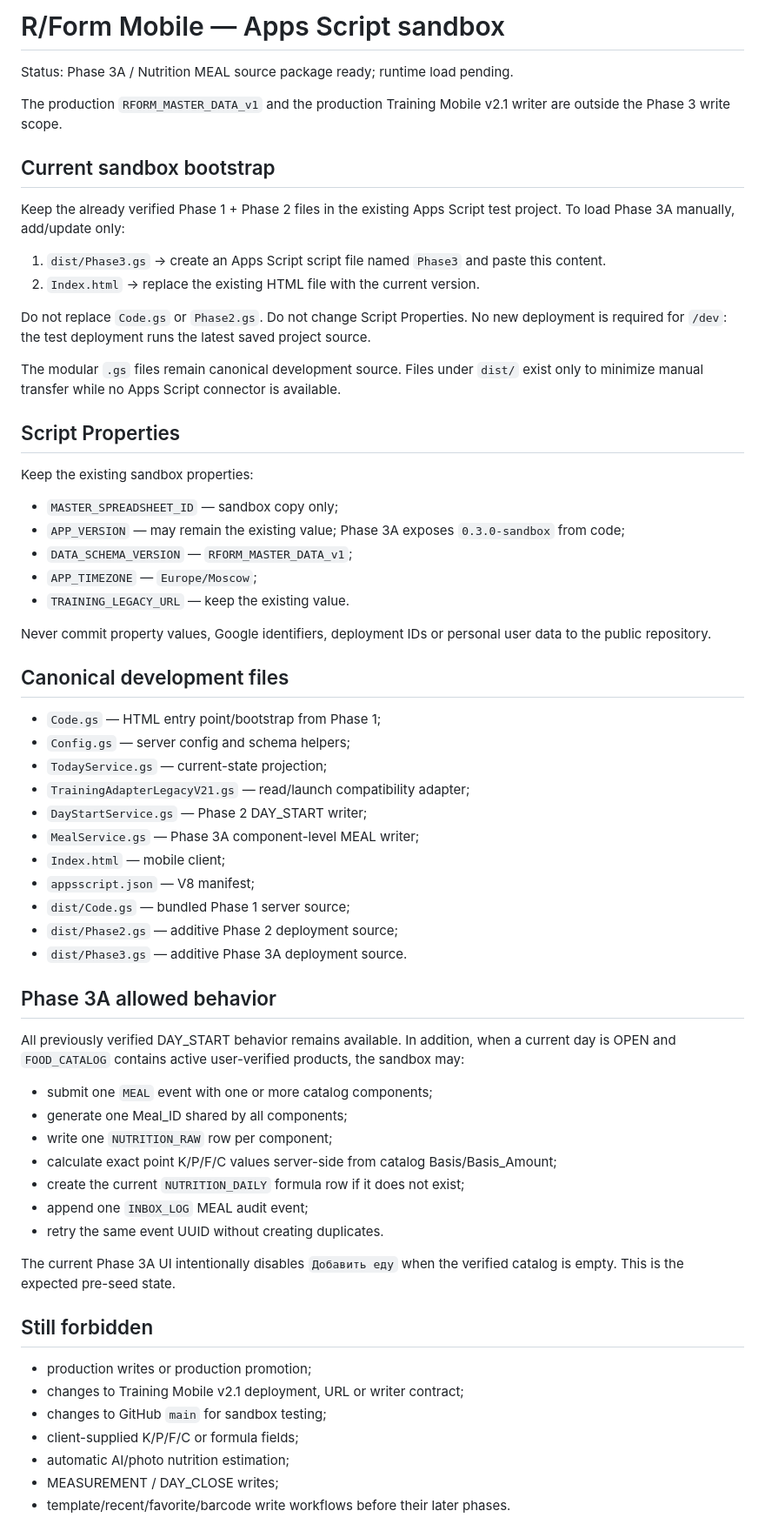
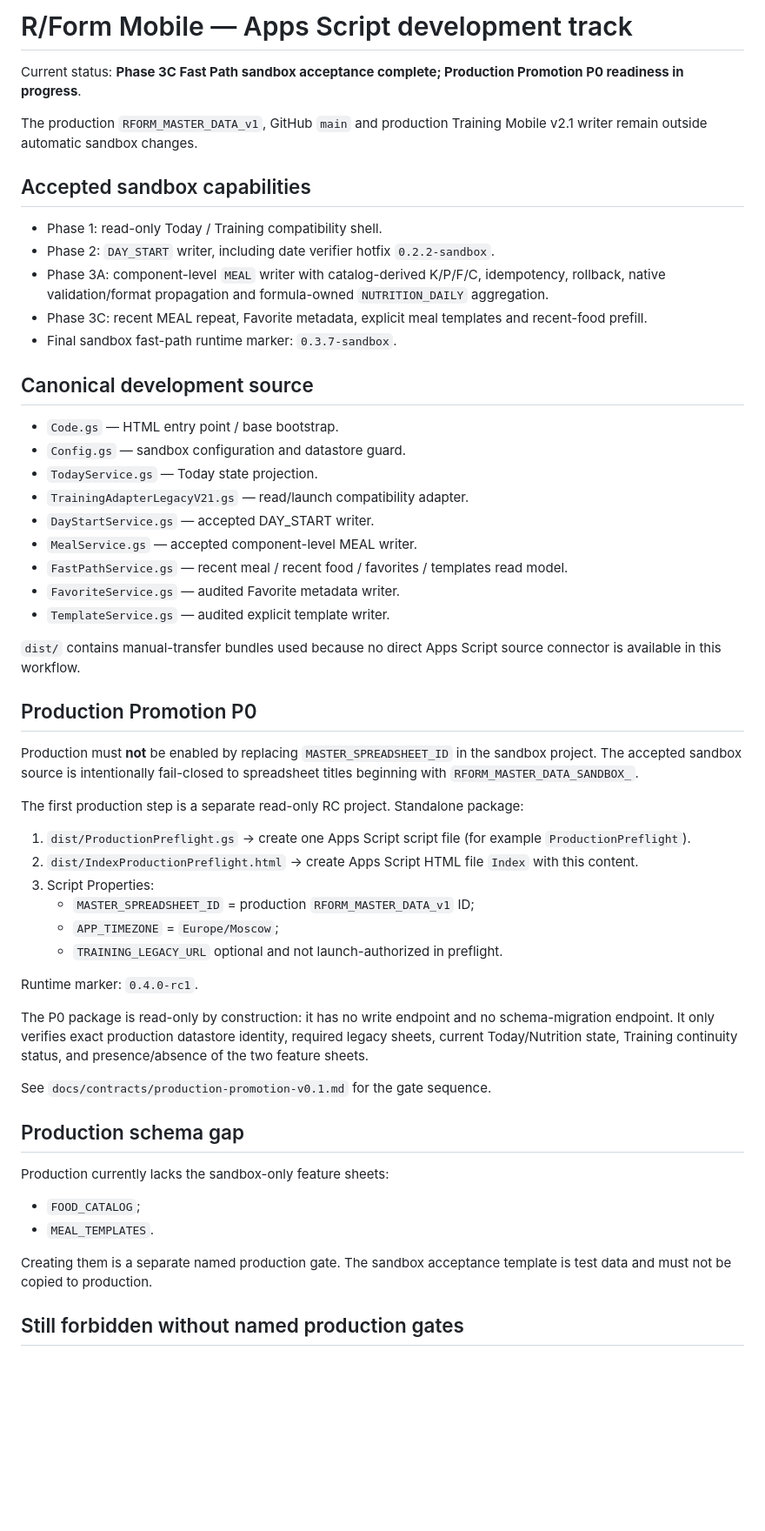
Before and after one commit to rulevd21/R-Form, a Markdown page: apps-script/README.md, the part around one of its changes. Shown at 87% size. Rendered like a GitHub page; blank space fills up the shorter version.

Commit message:
Update Apps Script status through production readiness

```diff
--- a/apps-script/README.md
+++ b/apps-script/README.md
@@ -1,67 +1,58 @@
-# R/Form Mobile — Apps Script sandbox
+# R/Form Mobile — Apps Script development track
 
-Status: Phase 3A / Nutrition MEAL source package ready; runtime load pending.
+Current status: **Phase 3C Fast Path sandbox acceptance complete; Production Promotion P0 readiness in progress**.
 
-The production `RFORM_MASTER_DATA_v1` and the production Training Mobile v2.1 writer are outside the Phase 3 write scope.
+The production `RFORM_MASTER_DATA_v1`, GitHub `main` and production Training Mobile v2.1 writer remain outside automatic sandbox changes.
 
-## Current sandbox bootstrap
+## Accepted sandbox capabilities
 
-Keep the already verified Phase 1 + Phase 2 files in the existing Apps Script test project. To load Phase 3A manually, add/update only:
+- Phase 1: read-only Today / Training compatibility shell.
+- Phase 2: `DAY_START` writer, including date verifier hotfix `0.2.2-sandbox`.
+- Phase 3A: component-level `MEAL` writer with catalog-derived K/P/F/C, idempotency, rollback, native validation/format propagation and formula-owned `NUTRITION_DAILY` aggregation.
+- Phase 3C: recent MEAL repeat, Favorite metadata, explicit meal templates and recent-food prefill.
+- Final sandbox fast-path runtime marker: `0.3.7-sandbox`.
 
-1. `dist/Phase3.gs` → create an Apps Script script file named `Phase3` and paste this content.
-2. `Index.html` → replace the existing HTML file with the current version.
+## Canonical development source
 
-Do not replace `Code.gs` or `Phase2.gs`. Do not change Script Properties. No new deployment is required for `/dev`: the test deployment runs the latest saved project source.
+- `Code.gs` — HTML entry point / base bootstrap.
+- `Config.gs` — sandbox configuration and datastore guard.
+- `TodayService.gs` — Today state projection.
+- `TrainingAdapterLegacyV21.gs` — read/launch compatibility adapter.
+- `DayStartService.gs` — accepted DAY_START writer.
+- `MealService.gs` — accepted component-level MEAL writer.
+- `FastPathService.gs` — recent meal / recent food / favorites / templates read model.
+- `FavoriteService.gs` — audited Favorite metadata writer.
+- `TemplateService.gs` — audited explicit template writer.
 
-The modular `.gs` files remain canonical development source. Files under `dist/` exist only to minimize manual transfer while no Apps Script connector is available.
+`dist/` contains manual-transfer bundles used because no direct Apps Script source connector is available in this workflow.
 
-## Script Properties
+## Production Promotion P0
 
-Keep the existing sandbox properties:
+Production must **not** be enabled by replacing `MASTER_SPREADSHEET_ID` in the sandbox project. The accepted sandbox source is intentionally fail-closed to spreadsheet titles beginning with `RFORM_MASTER_DATA_SANDBOX_`.
 
-- `MASTER_SPREADSHEET_ID` — sandbox copy only;
-- `APP_VERSION` — may remain the existing value; Phase 3A exposes `0.3.0-sandbox` from code;
-- `DATA_SCHEMA_VERSION` — `RFORM_MASTER_DATA_v1`;
-- `APP_TIMEZONE` — `Europe/Moscow`;
-- `TRAINING_LEGACY_URL` — keep the existing value.
+The first production step is a separate read-only RC project. Standalone package:
 
-Never commit property values, Google identifiers, deployment IDs or personal user data to the public repository.
+1. `dist/ProductionPreflight.gs` → create one Apps Script script file (for example `ProductionPreflight`).
+2. `dist/IndexProductionPreflight.html` → create Apps Script HTML file `Index` with this content.
+3. Script Properties:
+   - `MASTER_SPREADSHEET_ID` = production `RFORM_MASTER_DATA_v1` ID;
+   - `APP_TIMEZONE` = `Europe/Moscow`;
+   - `TRAINING_LEGACY_URL` optional and not launch-authorized in preflight.
 
-## Canonical development files
+Runtime marker: `0.4.0-rc1`.
 
-- `Code.gs` — HTML entry point/bootstrap from Phase 1;
-- `Config.gs` — server config and schema helpers;
-- `TodayService.gs` — current-state projection;
-- `TrainingAdapterLegacyV21.gs` — read/launch compatibility adapter;
-- `DayStartService.gs` — Phase 2 DAY_START writer;
-- `MealService.gs` — Phase 3A component-level MEAL writer;
-- `Index.html` — mobile client;
-- `appsscript.json` — V8 manifest;
-- `dist/Code.gs` — bundled Phase 1 server source;
-- `dist/Phase2.gs` — additive Phase 2 deployment source;
-- `dist/Phase3.gs` — additive Phase 3A deployment source.
+The P0 package is read-only by construction: it has no write endpoint and no schema-migration endpoint. It only verifies exact production datastore identity, required legacy sheets, current Today/Nutrition state, Training continuity status, and presence/absence of the two feature sheets.
 
-## Phase 3A allowed behavior
+See `docs/contracts/production-promotion-v0.1.md` for the gate sequence.
 
-All previously verified DAY_START behavior remains available. In addition, when a current day is OPEN and `FOOD_CATALOG` contains active user-verified products, the sandbox may:
+## Production schema gap
 
-- submit one `MEAL` event with one or more catalog components;
-- generate one Meal_ID shared by all components;
-- write one `NUTRITION_RAW` row per component;
-- calculate exact point K/P/F/C values server-side from catalog Basis/Basis_Amount;
-- create the current `NUTRITION_DAILY` formula row if it does not exist;
-- append one `INBOX_LOG` MEAL audit event;
-- retry the same event UUID without creating duplicates.
+Production currently lacks the sandbox-only feature sheets:
 
-The current Phase 3A UI intentionally disables `Добавить еду` when the verified catalog is empty. This is the expected pre-seed state.
+- `FOOD_CATALOG`;
+- `MEAL_TEMPLATES`.
 
-## Still forbidden
+Creating them is a separate named production gate. The sandbox acceptance template is test data and must not be copied to production.
 
-- production writes or production promotion;
-- changes to Training Mobile v2.1 deployment, URL or writer contract;
-- changes to GitHub `main` for sandbox testing;
-- client-supplied K/P/F/C or formula fields;
-- automatic AI/photo nutrition estimation;
-- MEASUREMENT / DAY_CLOSE writes;
-- template/recent/favorite/barcode write workflows before their later phases.
+## Still forbidden without named production gates
 
```
Also changed, not shown: other parts of apps-script/README.md (+7 -18 lines).
